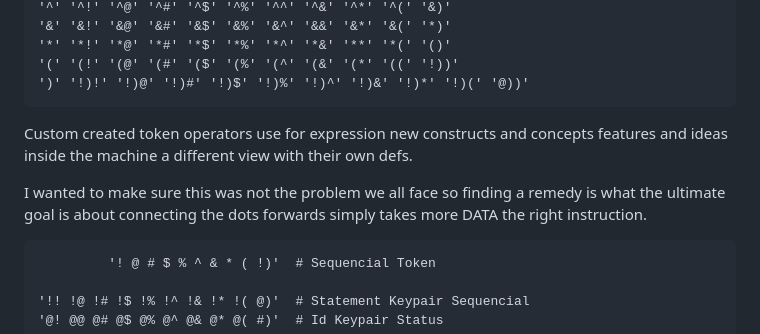
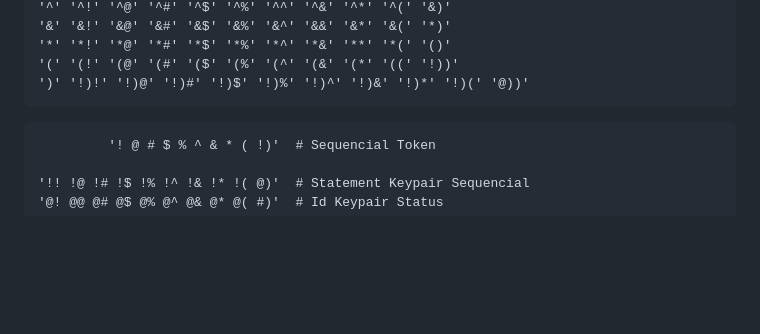
Before and after one commit to ApexExpress/FTL, a Markdown page: README.md, the part around the change. Drawn GitHub-style; blank space fills up the shorter version.

Commit message:
Update README.md
refactor

````diff
--- a/README.md
+++ b/README.md
@@ -85,13 +85,6 @@ example:
 ')' '!)!' '!)@' '!)#' '!)$' '!)%' '!)^' '!)&' '!)*' '!)(' '@))'
 ```
 
- Custom created token operators use for expression new constructs and concepts
- features and ideas inside the machine a different view with their own defs.
-
- I wanted to make sure this was not the problem we all face so finding a remedy
- is what the ultimate goal is about connecting the dots forwards simply takes
- more DATA the right instruction.
-
 ```
          '! @ # $ % ^ & * ( !)'  # Sequencial Token
 
````
